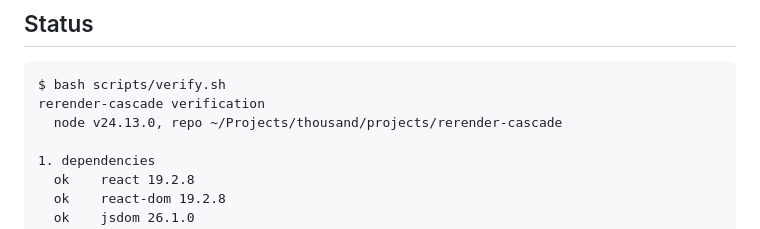
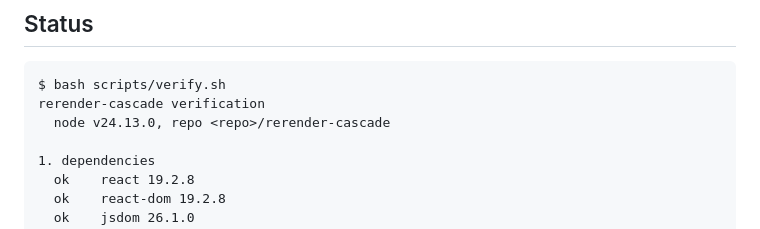
Before and after one commit to JesseRWeigel/rerender-cascade, a Markdown page: README.md, the part around the change. Rendered like a GitHub page.

Commit message:
Stop referring to a private repository
The catalog these projects come from lives in a private repository, and this
one named it: in link text, in prose, and in hardcoded paths under a personal
home directory. Links now point at the public catalog by its own name, and the
sibling lookups resolve relative to this repository instead of assuming one
person's directory layout.

Co-Authored-By: Claude Opus 5 (1M context) <noreply@anthropic.com>

````diff
--- a/README.md
+++ b/README.md
@@ -162,7 +162,7 @@ it has independently measured that the DOM did not change. Everything else is a
 ```
 $ bash scripts/verify.sh
 rerender-cascade verification
-  node v24.13.0, repo ~/Projects/thousand/projects/rerender-cascade
+  node v24.13.0, repo <repo>/rerender-cascade
 
 1. dependencies
   ok    react 19.2.8
````
